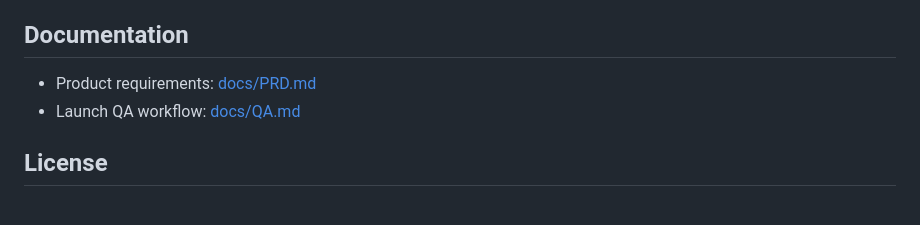
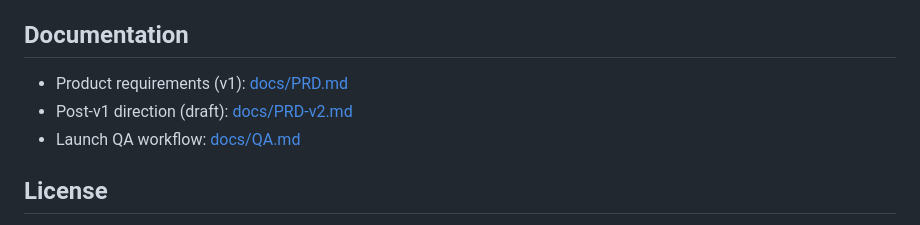
Before and after one commit to parzival92/cadence, a Markdown page: README.md, the part around the change. GitHub-like rendering.

```diff
--- a/README.md
+++ b/README.md
@@ -145,7 +145,8 @@ Planned improvements:
 
 ## Documentation
 
-- Product requirements: [docs/PRD.md](docs/PRD.md)
+- Product requirements (v1): [docs/PRD.md](docs/PRD.md)
+- Post-v1 direction (draft): [docs/PRD-v2.md](docs/PRD-v2.md)
 - Launch QA workflow: [docs/QA.md](docs/QA.md)
 
 ## License
```
Also changed, not shown: docs/PRD-v2.md (added, +86 -0 lines).
